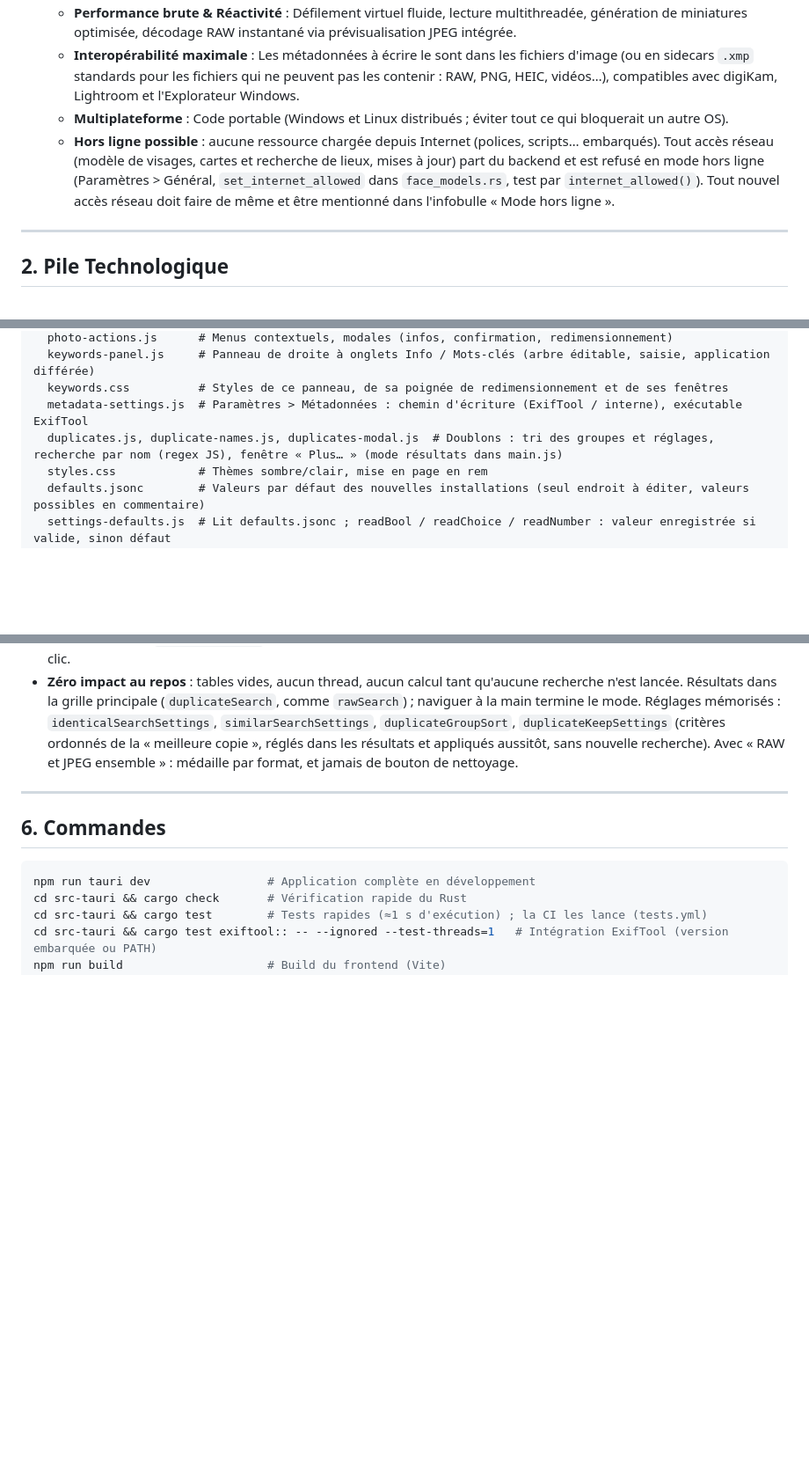
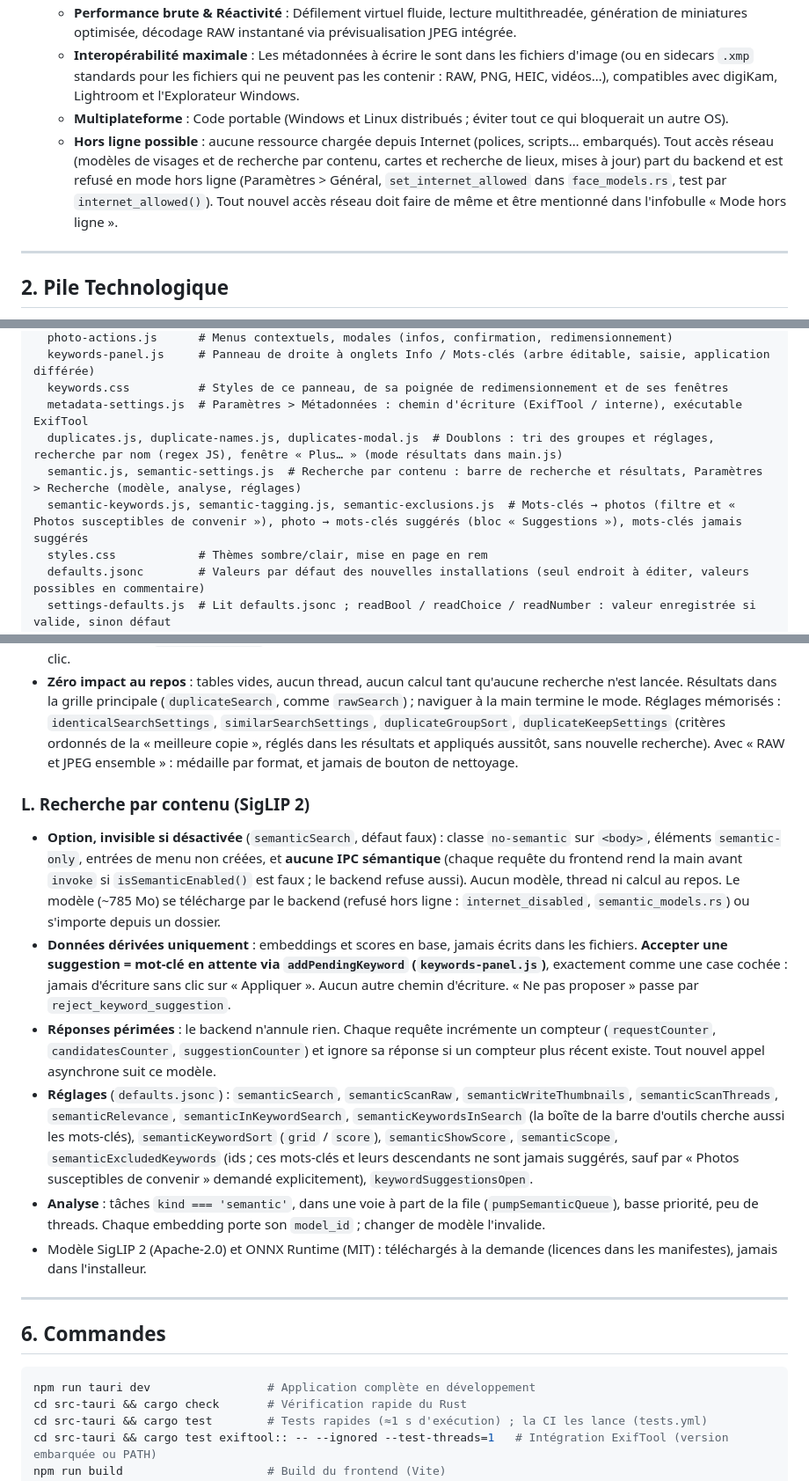
Before and after one commit to alexh3o/photoboggan, a Markdown page: AGENTS.md, 3 parts joined by grey strips. Shown at 88% size. Rendered like a GitHub page; blank space fills up the shorter version.

Commit message:
docs(agents): document the content search conventions and modules
Add the semantic modules to the key files, the rules for suggestions (pending keywords only, no IPC when disabled, stale-answer counters) and the new settings keys.

```diff
--- a/AGENTS.md
+++ b/AGENTS.md
@@ -13,7 +13,7 @@
   * **Performance brute & Réactivité** : Défilement virtuel fluide, lecture multithreadée, génération de miniatures optimisée, décodage RAW instantané via prévisualisation JPEG intégrée.
   * **Interopérabilité maximale** : Les métadonnées à écrire le sont dans les fichiers d'image (ou en sidecars `.xmp` standards pour les fichiers qui ne peuvent pas les contenir : RAW, PNG, HEIC, vidéos…), compatibles avec digiKam, Lightroom et l'Explorateur Windows.
   * **Multiplateforme** : Code portable (Windows et Linux distribués ; éviter tout ce qui bloquerait un autre OS).
-  * **Hors ligne possible** : aucune ressource chargée depuis Internet (polices, scripts… embarqués). Tout accès réseau (modèle de visages, cartes et recherche de lieux, mises à jour) part du backend et est refusé en mode hors ligne (Paramètres > Général, `set_internet_allowed` dans `face_models.rs`, test par `internet_allowed()`). Tout nouvel accès réseau doit faire de même et être mentionné dans l'infobulle « Mode hors ligne ».
+  * **Hors ligne possible** : aucune ressource chargée depuis Internet (polices, scripts… embarqués). Tout accès réseau (modèles de visages et de recherche par contenu, cartes et recherche de lieux, mises à jour) part du backend et est refusé en mode hors ligne (Paramètres > Général, `set_internet_allowed` dans `face_models.rs`, test par `internet_allowed()`). Tout nouvel accès réseau doit faire de même et être mentionné dans l'infobulle « Mode hors ligne ».
 
 ---
 
@@ -44,6 +44,8 @@ src/
   keywords.css          # Styles de ce panneau, de sa poignée de redimensionnement et de ses fenêtres
   metadata-settings.js  # Paramètres > Métadonnées : chemin d'écriture (ExifTool / interne), exécutable ExifTool
   duplicates.js, duplicate-names.js, duplicates-modal.js  # Doublons : tri des groupes et réglages, recherche par nom (regex JS), fenêtre « Plus… » (mode résultats dans main.js)
+  semantic.js, semantic-settings.js  # Recherche par contenu : barre de recherche et résultats, Paramètres > Recherche (modèle, analyse, réglages)
+  semantic-keywords.js, semantic-tagging.js, semantic-exclusions.js  # Mots-clés → photos (filtre et « Photos susceptibles de convenir »), photo → mots-clés suggérés (bloc « Suggestions »), mots-clés jamais suggérés
   styles.css            # Thèmes sombre/clair, mise en page en rem
   defaults.jsonc        # Valeurs par défaut des nouvelles installations (seul endroit à éditer, valeurs possibles en commentaire)
   settings-defaults.js  # Lit defaults.jsonc ; readBool / readChoice / readNumber : valeur enregistrée si valide, sinon défaut
@@ -182,6 +186,15 @@ src-tauri/
 - **Tâche** : famille `duplicates` dans la file, refusée seulement pour la même portée et le même type (`dedupeKey`). Une recherche terminée reste `ready` dans la liste jusqu'à « Afficher » ou « Ignorer » : elle ne bloque ni la file ni la synchronisation (`activeTaskCount`) mais compte pour l'avertissement de fermeture. La grille ne change jamais sans clic.
 - **Zéro impact au repos** : tables vides, aucun thread, aucun calcul tant qu'aucune recherche n'est lancée. Résultats dans la grille principale (`duplicateSearch`, comme `rawSearch`) ; naviguer à la main termine le mode. Réglages mémorisés : `identicalSearchSettings`, `similarSearchSettings`, `duplicateGroupSort`, `duplicateKeepSettings` (critères ordonnés de la « meilleure copie », réglés dans les résultats et appliqués aussitôt, sans nouvelle recherche). Avec « RAW et JPEG ensemble » : médaille par format, et jamais de bouton de nettoyage.
 
+### L. Recherche par contenu (SigLIP 2)
+
+- **Option, invisible si désactivée** (`semanticSearch`, défaut faux) : classe `no-semantic` sur `<body>`, éléments `semantic-only`, entrées de menu non créées, et **aucune IPC sémantique** (chaque requête du frontend rend la main avant `invoke` si `isSemanticEnabled()` est faux ; le backend refuse aussi). Aucun modèle, thread ni calcul au repos. Le modèle (~785 Mo) se télécharge par le backend (refusé hors ligne : `internet_disabled`, `semantic_models.rs`) ou s'importe depuis un dossier.
+- **Données dérivées uniquement** : embeddings et scores en base, jamais écrits dans les fichiers. **Accepter une suggestion = mot-clé en attente via `addPendingKeyword` (`keywords-panel.js`)**, exactement comme une case cochée : jamais d'écriture sans clic sur « Appliquer ». Aucun autre chemin d'écriture. « Ne pas proposer » passe par `reject_keyword_suggestion`.
+- **Réponses périmées** : le backend n'annule rien. Chaque requête incrémente un compteur (`requestCounter`, `candidatesCounter`, `suggestionCounter`) et ignore sa réponse si un compteur plus récent existe. Tout nouvel appel asynchrone suit ce modèle.
+- **Réglages** (`defaults.jsonc`) : `semanticSearch`, `semanticScanRaw`, `semanticWriteThumbnails`, `semanticScanThreads`, `semanticRelevance`, `semanticInKeywordSearch`, `semanticKeywordsInSearch` (la boîte de la barre d'outils cherche aussi les mots-clés), `semanticKeywordSort` (`grid` / `score`), `semanticShowScore`, `semanticScope`, `semanticExcludedKeywords` (ids ; ces mots-clés et leurs descendants ne sont jamais suggérés, sauf par « Photos susceptibles de convenir » demandé explicitement), `keywordSuggestionsOpen`.
+- **Analyse** : tâches `kind === 'semantic'`, dans une voie à part de la file (`pumpSemanticQueue`), basse priorité, peu de threads. Chaque embedding porte son `model_id` ; changer de modèle l'invalide.
+- Modèle SigLIP 2 (Apache-2.0) et ONNX Runtime (MIT) : téléchargés à la demande (licences dans les manifestes), jamais dans l'installeur.
+
 ---
 
 ## 6. Commandes
```
Also changed, not shown: other parts of AGENTS.md (+2 -0 lines).
